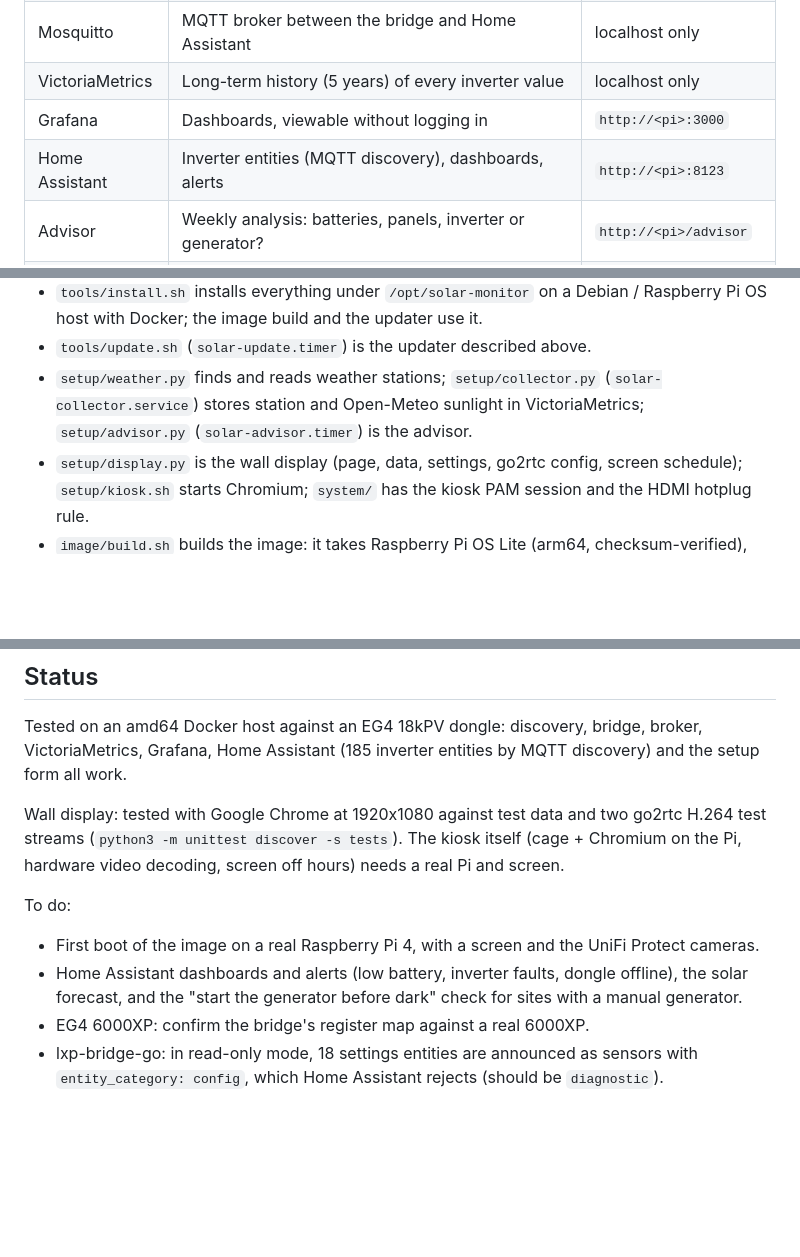
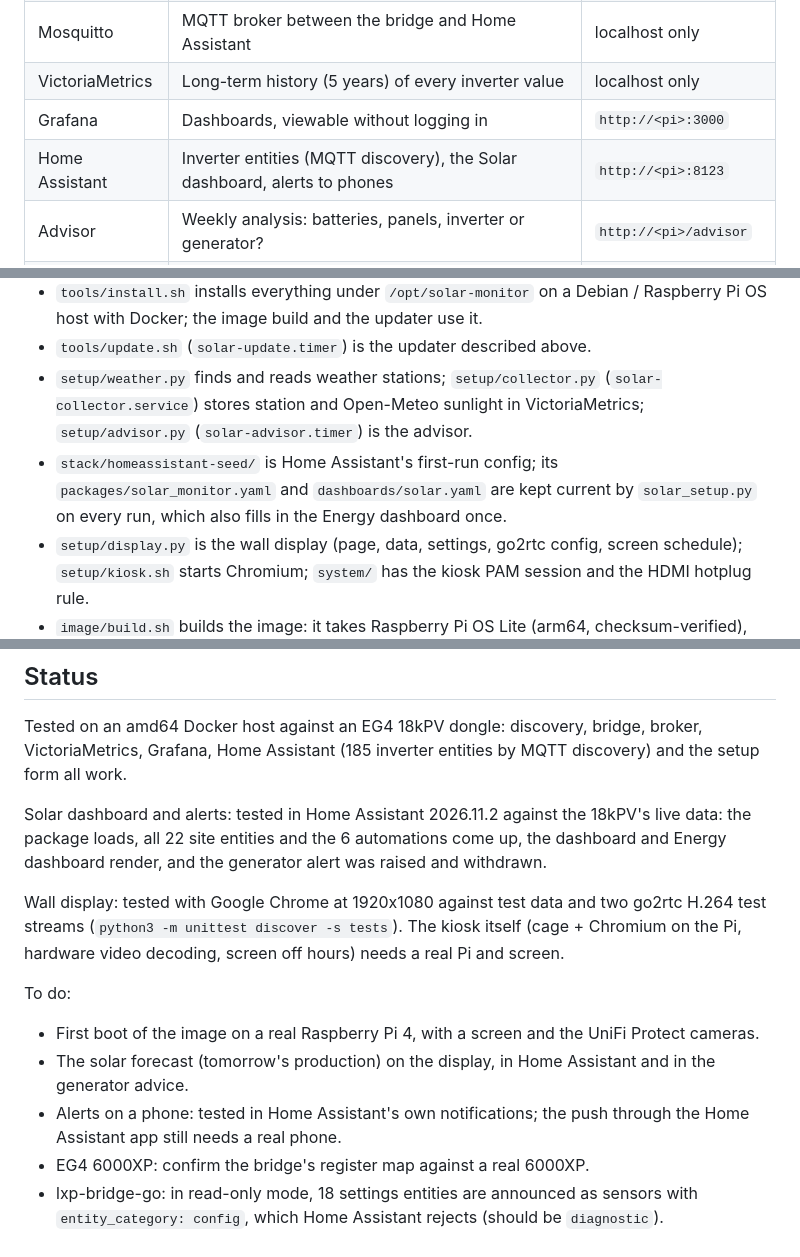
Before and after one commit to jgulick48/solar-monitor-pi, a Markdown page: README.md, 3 parts joined by grey strips. GitHub-like rendering; blank space fills up the shorter version.

```diff
--- a/README.md
+++ b/README.md
@@ -14,7 +14,7 @@ read, never changed.
 | Mosquitto | MQTT broker between the bridge and Home Assistant | localhost only |
 | VictoriaMetrics | Long-term history (5 years) of every inverter value | localhost only |
 | Grafana | Dashboards, viewable without logging in | `http://<pi>:3000` |
-| Home Assistant | Inverter entities (MQTT discovery), dashboards, alerts | `http://<pi>:8123` |
+| Home Assistant | Inverter entities (MQTT discovery), the Solar dashboard, alerts to phones | `http://<pi>:8123` |
 | Advisor | Weekly analysis: batteries, panels, inverter or generator? | `http://<pi>/advisor` |
 | Wall display | Dashboard and up to two cameras on a screen plugged into the Pi's HDMI port | `http://<pi>/display` |
 | go2rtc | Turns the cameras' RTSP(S) streams into video the display's browser can play | localhost only |
@@ -161,6 +181,9 @@ Home Assistant, Grafana and the rest.
 - `setup/weather.py` finds and reads weather stations; `setup/collector.py` (`solar-collector.service`)
   stores station and Open-Meteo sunlight in VictoriaMetrics; `setup/advisor.py` (`solar-advisor.timer`)
   is the advisor.
+- `stack/homeassistant-seed/` is Home Assistant's first-run config; its `packages/solar_monitor.yaml` and
+  `dashboards/solar.yaml` are kept current by `solar_setup.py` on every run, which also fills in the Energy
+  dashboard once.
 - `setup/display.py` is the wall display (page, data, settings, go2rtc config, screen schedule);
   `setup/kiosk.sh` starts Chromium; `system/` has the kiosk PAM session and the HDMI hotplug rule.
 - `image/build.sh` builds the image: it takes Raspberry Pi OS Lite (arm64, checksum-verified), grows the
@@ -186,14 +209,19 @@ python3 setup/solar_web.py --stack "$PWD/stack" --port 8088
 Tested on an amd64 Docker host against an EG4 18kPV dongle: discovery, bridge, broker, VictoriaMetrics,
 Grafana, Home Assistant (185 inverter entities by MQTT discovery) and the setup form all work.
 
+Solar dashboard and alerts: tested in Home Assistant 2026.11.2 against the 18kPV's live data: the package loads, all
+22 site entities and the 6 automations come up, the dashboard and Energy dashboard render, and the generator alert
+was raised and withdrawn.
+
 Wall display: tested with Google Chrome at 1920x1080 against test data and two go2rtc H.264 test streams
 (`python3 -m unittest discover -s tests`). The kiosk itself (cage + Chromium on the Pi, hardware video decoding,
 screen off hours) needs a real Pi and screen.
 
 To do:
 - First boot of the image on a real Raspberry Pi 4, with a screen and the UniFi Protect cameras.
-- Home Assistant dashboards and alerts (low battery, inverter faults, dongle offline), the solar forecast,
-  and the "start the generator before dark" check for sites with a manual generator.
+- The solar forecast (tomorrow's production) on the display, in Home Assistant and in the generator advice.
+- Alerts on a phone: tested in Home Assistant's own notifications; the push through the Home Assistant app still
+  needs a real phone.
 - EG4 6000XP: confirm the bridge's register map against a real 6000XP.
 - lxp-bridge-go: in read-only mode, 18 settings entities are announced as sensors with
   `entity_category: config`, which Home Assistant rejects (should be `diagnostic`).
```
Also changed, not shown: other parts of README.md (+20 -0 lines), docs/ha-dashboard.png (added), 6 other files.
